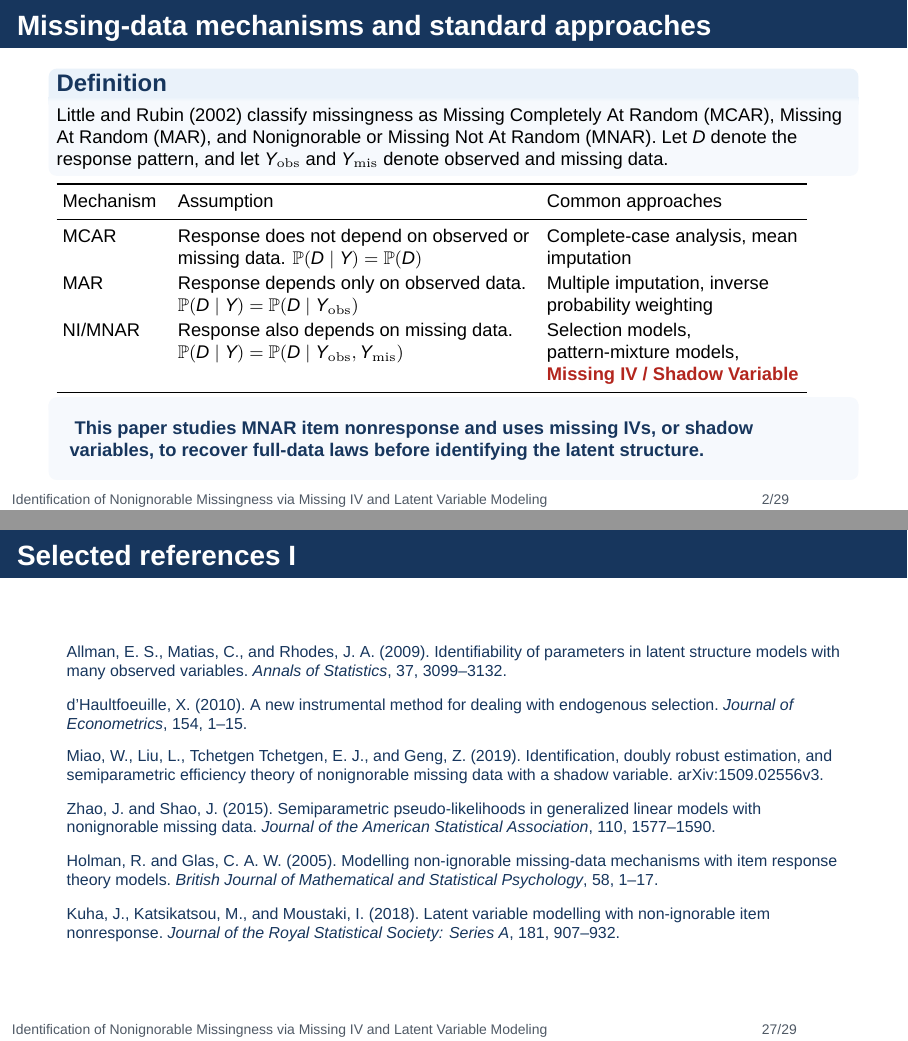
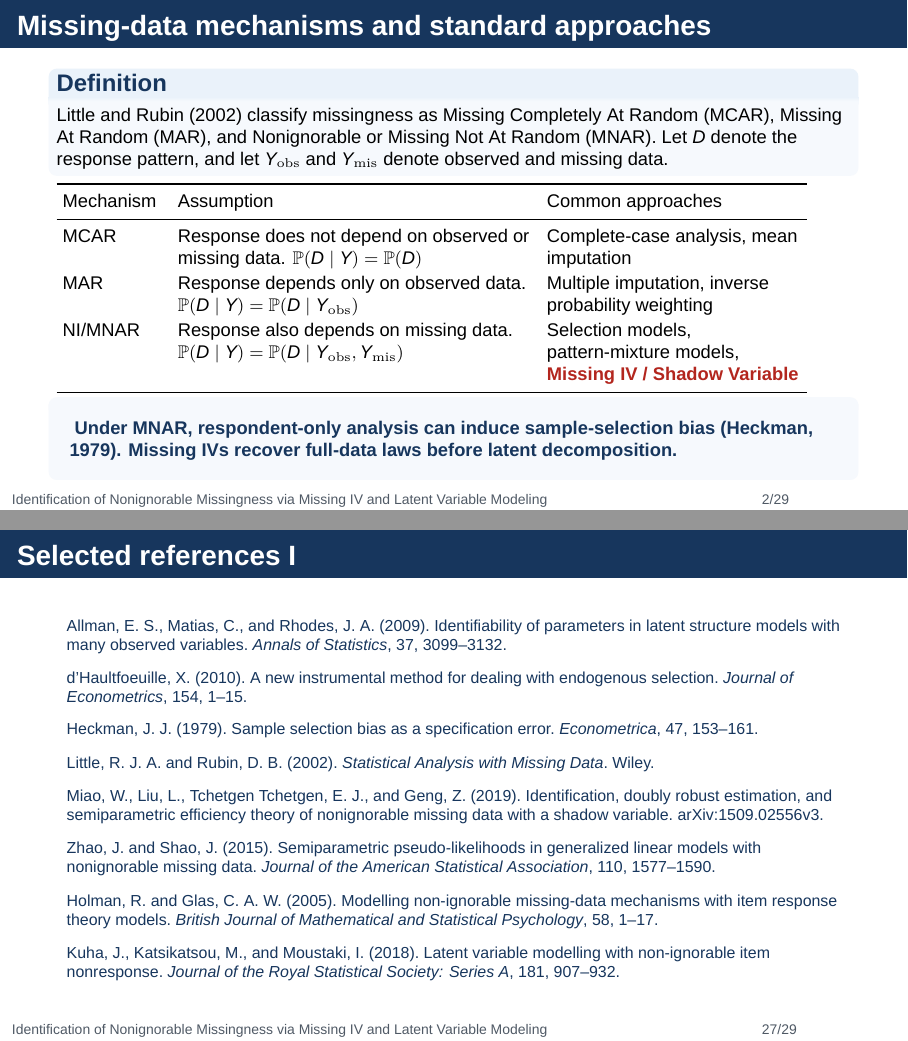
Before and after one commit to MHsamurai/missing-IV, LaTeX slides (manuscript/vector_missing_iv_identification_beamer.tex): pages 2 and 27 of 29, joined at a grey line. Compiled offline with XeLaTeX; a missing font is replaced by an installed copy or a similar font.

Commit message:
Add foundational selection bias citation

```diff
--- a/manuscript/vector_missing_iv_identification_beamer.tex
+++ b/manuscript/vector_missing_iv_identification_beamer.tex
@@ -102,7 +102,7 @@ NI/MNAR & Response also depends on missing data. $\Prb(D\mid Y)=\Prb(D\mid Y_{\m
 \end{tabular}
 \vspace{.35em}
 \begin{takeaway}
-This paper studies MNAR item nonresponse and uses missing IVs, or shadow variables, to recover full-data laws before identifying the latent structure.
+Under MNAR, respondent-only analysis can induce sample-selection bias (Heckman, 1979). Missing IVs recover full-data laws before latent decomposition.
 \end{takeaway}
 \end{frame}
 
@@ -563,6 +563,8 @@ The gain is robustness to the \redkey{selection-link specification}, not univers
 \begin{thebibliography}{99}
 \bibitem{} Allman, E. S., Matias, C., and Rhodes, J. A. (2009). Identifiability of parameters in latent structure models with many observed variables. \emph{Annals of Statistics}, 37, 3099--3132.
 \bibitem{} d'Haultfoeuille, X. (2010). A new instrumental method for dealing with endogenous selection. \emph{Journal of Econometrics}, 154, 1--15.
+\bibitem{} Heckman, J. J. (1979). Sample selection bias as a specification error. \emph{Econometrica}, 47, 153--161.
+\bibitem{} Little, R. J. A. and Rubin, D. B. (2002). \emph{Statistical Analysis with Missing Data}. Wiley.
 \bibitem{} Miao, W., Liu, L., Tchetgen Tchetgen, E. J., and Geng, Z. (2019). Identification, doubly robust estimation, and semiparametric efficiency theory of nonignorable missing data with a shadow variable. arXiv:1509.02556v3.
 \bibitem{} Zhao, J. and Shao, J. (2015). Semiparametric pseudo-likelihoods in generalized linear models with nonignorable missing data. \emph{Journal of the American Statistical Association}, 110, 1577--1590.
 \bibitem{} Holman, R. and Glas, C. A. W. (2005). Modelling non-ignorable missing-data mechanisms with item response theory models. \emph{British Journal of Mathematical and Statistical Psychology}, 58, 1--17.
```
